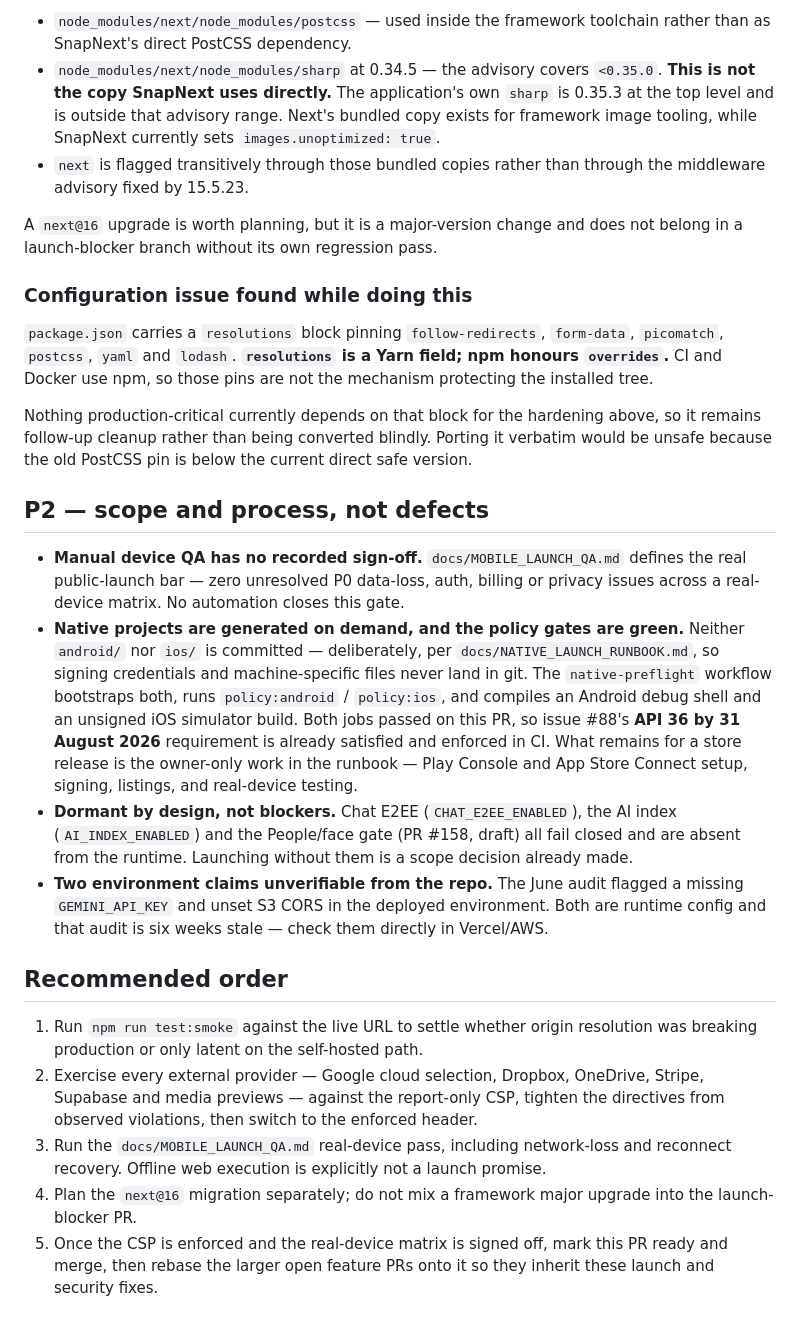
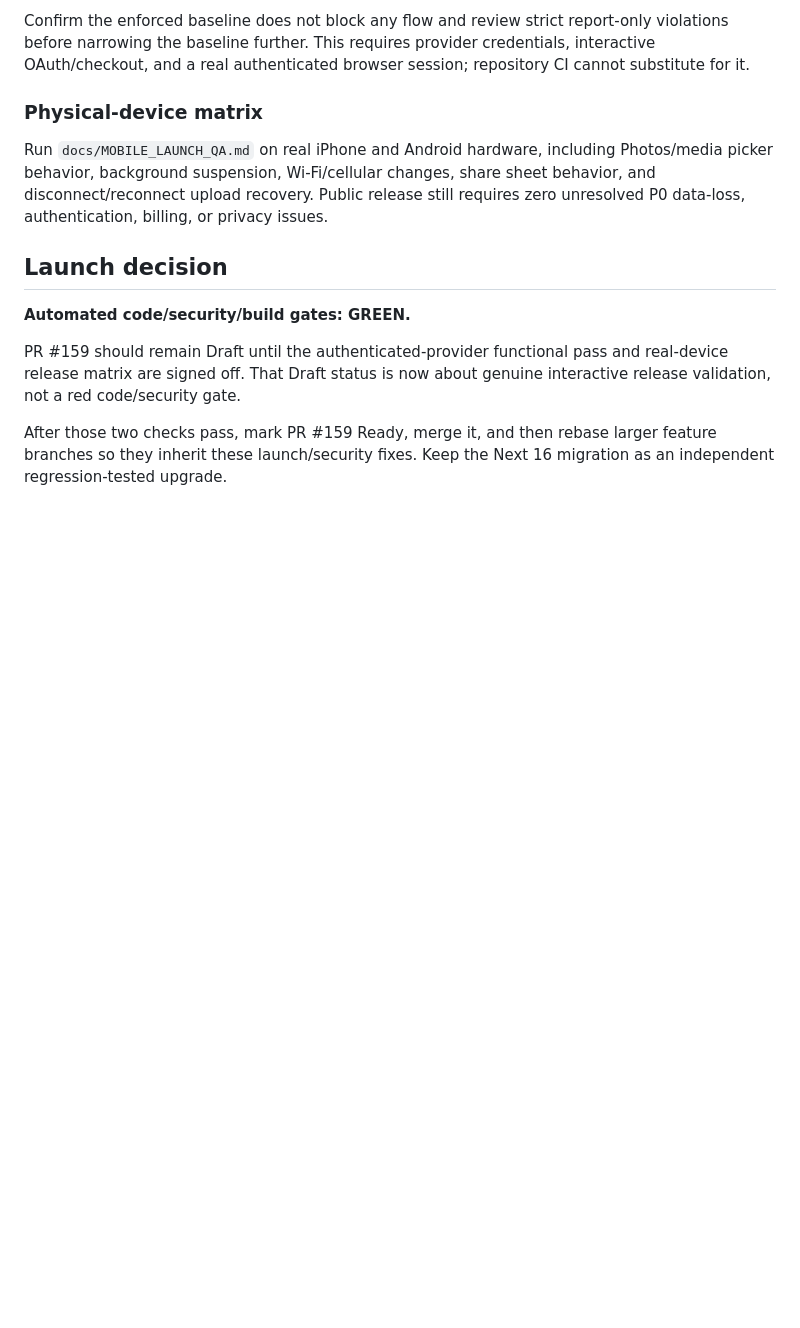
Before and after one commit to vipinlamba1985/vipinlamba1985-snapnext, a Markdown page: docs/LAUNCH_READINESS_QA.md, the part around one of its changes. Drawn GitHub-style; blank space fills up the shorter version.

```diff
--- a/docs/LAUNCH_READINESS_QA.md
+++ b/docs/LAUNCH_READINESS_QA.md
@@ -128,62 +80,14 @@ dependencies**, and npm's only offered fix is `next@16`, a major upgrade:
 
-- `node_modules/next/node_modules/postcss` — used inside the framework toolchain rather than as SnapNext's direct PostCSS dependency.
-- `node_modules/next/node_modules/sharp` at 0.34.5 — the advisory covers `<0.35.0`.
-  **This is not the copy SnapNext uses directly.** The application's own `sharp`
-  is 0.35.3 at the top level and is outside that advisory range. Next's bundled
-  copy exists for framework image tooling, while SnapNext currently sets
-  `images.unoptimized: true`.
-- `next` is flagged transitively through those bundled copies rather than through
-  the middleware advisory fixed by 15.5.23.
+Confirm the enforced baseline does not block any flow and review strict report-only violations before narrowing the baseline further. This requires provider credentials, interactive OAuth/checkout, and a real authenticated browser session; repository CI cannot substitute for it.
 
-A `next@16` upgrade is worth planning, but it is a major-version change and does
-not belong in a launch-blocker branch without its own regression pass.
+### Physical-device matrix
 
-### Configuration issue found while doing this
+Run `docs/MOBILE_LAUNCH_QA.md` on real iPhone and Android hardware, including Photos/media picker behavior, background suspension, Wi-Fi/cellular changes, share sheet behavior, and disconnect/reconnect upload recovery. Public release still requires zero unresolved P0 data-loss, authentication, billing, or privacy issues.
 
-`package.json` carries a `resolutions` block pinning `follow-redirects`,
-`form-data`, `picomatch`, `postcss`, `yaml` and `lodash`. **`resolutions` is a
-Yarn field; npm honours `overrides`.** CI and Docker use npm, so those pins are
-not the mechanism protecting the installed tree.
+## Launch decision
 
-Nothing production-critical currently depends on that block for the hardening
-above, so it remains follow-up cleanup rather than being converted blindly.
-Porting it verbatim would be unsafe because the old PostCSS pin is below the
-current direct safe version.
+**Automated code/security/build gates: GREEN.**
 
-## P2 — scope and process, not defects
+PR #159 should remain Draft until the authenticated-provider functional pass and real-device release matrix are signed off. That Draft status is now about genuine interactive release validation, not a red code/security gate.
 
-- **Manual device QA has no recorded sign-off.** `docs/MOBILE_LAUNCH_QA.md` defines
-  the real public-launch bar — zero unresolved P0 data-loss, auth, billing or
-  privacy issues across a real-device matrix. No automation closes this gate.
-- **Native projects are generated on demand, and the policy gates are green.** Neither
-  `android/` nor `ios/` is committed — deliberately, per `docs/NATIVE_LAUNCH_RUNBOOK.md`,
-  so signing credentials and machine-specific files never land in git. The
-  `native-preflight` workflow bootstraps both, runs `policy:android` / `policy:ios`,
-  and compiles an Android debug shell and an unsigned iOS simulator build. Both jobs
-  passed on this PR, so issue #88's **API 36 by 31 August 2026** requirement is already
-  satisfied and enforced in CI. What remains for a store release is the owner-only work
-  in the runbook — Play Console and App Store Connect setup, signing, listings, and
-  real-device testing.
-- **Dormant by design, not blockers.** Chat E2EE (`CHAT_E2EE_ENABLED`), the AI index
-  (`AI_INDEX_ENABLED`) and the People/face gate (PR #158, draft) all fail closed and
-  are absent from the runtime. Launching without them is a scope decision already
-  made.
-- **Two environment claims unverifiable from the repo.** The June audit flagged a
-  missing `GEMINI_API_KEY` and unset S3 CORS in the deployed environment. Both are
-  runtime config and that audit is six weeks stale — check them directly in
-  Vercel/AWS.
-
-## Recommended order
-
-1. Run `npm run test:smoke` against the live URL to settle whether origin resolution
-   was breaking production or only latent on the self-hosted path.
-2. Exercise every external provider — Google cloud selection, Dropbox, OneDrive,
-   Stripe, Supabase and media previews — against the report-only CSP, tighten the
-   directives from observed violations, then switch to the enforced header.
-3. Run the `docs/MOBILE_LAUNCH_QA.md` real-device pass, including network-loss and
-   reconnect recovery. Offline web execution is explicitly not a launch promise.
-4. Plan the `next@16` migration separately; do not mix a framework major upgrade
-   into the launch-blocker PR.
-5. Once the CSP is enforced and the real-device matrix is signed off, mark this PR
-   ready and merge, then rebase the larger open feature PRs onto it so they inherit
-   these launch and security fixes.
+After those two checks pass, mark PR #159 Ready, merge it, and then rebase larger feature branches so they inherit these launch/security fixes. Keep the Next 16 migration as an independent regression-tested upgrade.
```
Also changed, not shown: other parts of docs/LAUNCH_READINESS_QA.md (+49 -97 lines).
